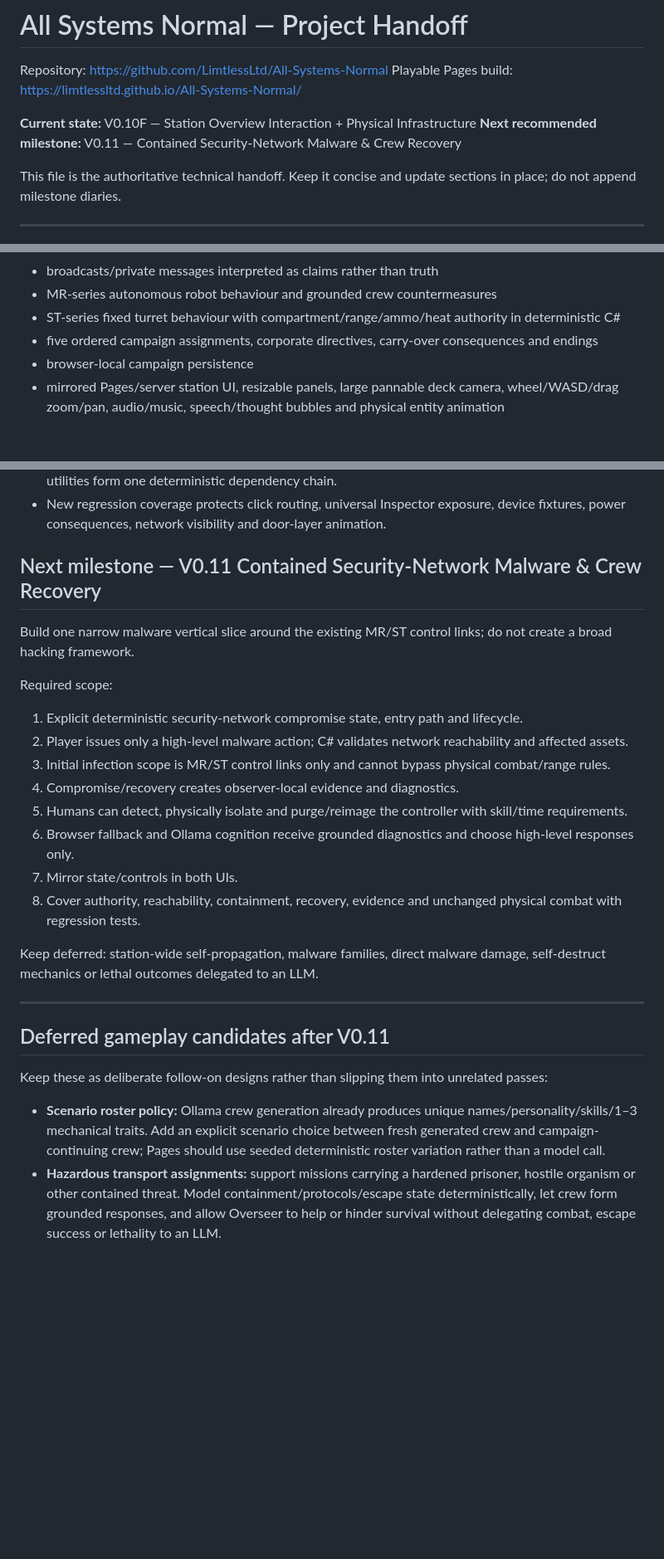
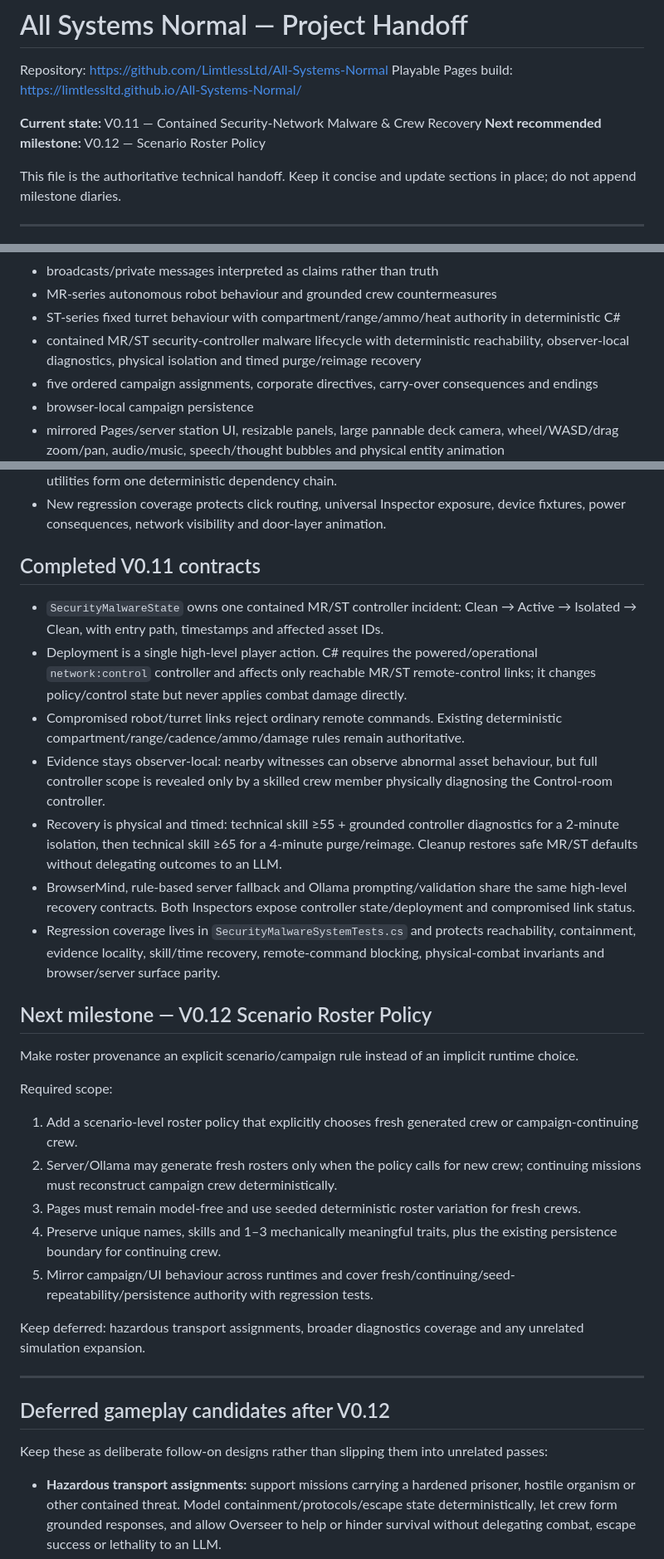
Before and after one commit to LimtlessLtd/All-Systems-Normal, a Markdown page: PROJECT_HANDOFF.md, 3 parts joined by grey strips. Shown at 83% size. Drawn GitHub-style; blank space fills up the shorter version.

Commit message:
Update handoff for completed V0.11 and V0.12 roster policy

```diff
--- a/PROJECT_HANDOFF.md
+++ b/PROJECT_HANDOFF.md
@@ -3,8 +3,8 @@
 Repository: https://github.com/LimtlessLtd/All-Systems-Normal
 Playable Pages build: https://limtlessltd.github.io/All-Systems-Normal/
 
-**Current state:** V0.10F — Station Overview Interaction + Physical Infrastructure
-**Next recommended milestone:** V0.11 — Contained Security-Network Malware & Crew Recovery
+**Current state:** V0.11 — Contained Security-Network Malware & Crew Recovery
+**Next recommended milestone:** V0.12 — Scenario Roster Policy
 
 This file is the authoritative technical handoff. Keep it concise and update sections in place; do not append milestone diaries.
 
@@ -178,6 +178,7 @@ Current shared mechanics include:
 - broadcasts/private messages interpreted as claims rather than truth
 - MR-series autonomous robot behaviour and grounded crew countermeasures
 - ST-series fixed turret behaviour with compartment/range/ammo/heat authority in deterministic C#
+- contained MR/ST security-controller malware lifecycle with deterministic reachability, observer-local diagnostics, physical isolation and timed purge/reimage recovery
 - five ordered campaign assignments, corporate directives, carry-over consequences and endings
 - browser-local campaign persistence
 - mirrored Pages/server station UI, resizable panels, large pannable deck camera, wheel/WASD/drag zoom/pan, audio/music, speech/thought bubbles and physical entity animation
@@ -264,30 +268,36 @@ Standard gate:
 - Generation, distribution, capacitor storage, machine load, load shedding, door power and life-support utilities form one deterministic dependency chain.
 - New regression coverage protects click routing, universal Inspector exposure, device fixtures, power consequences, network visibility and door-layer animation.
 
-## Next milestone — V0.11 Contained Security-Network Malware & Crew Recovery
+## Completed V0.11 contracts
 
-Build one narrow malware vertical slice around the existing MR/ST control links; do not create a broad hacking framework.
+- `SecurityMalwareState` owns one contained MR/ST controller incident: Clean → Active → Isolated → Clean, with entry path, timestamps and affected asset IDs.
+- Deployment is a single high-level player action. C# requires the powered/operational `network:control` controller and affects only reachable MR/ST remote-control links; it changes policy/control state but never applies combat damage directly.
+- Compromised robot/turret links reject ordinary remote commands. Existing deterministic compartment/range/cadence/ammo/damage rules remain authoritative.
+- Evidence stays observer-local: nearby witnesses can observe abnormal asset behaviour, but full controller scope is revealed only by a skilled crew member physically diagnosing the Control-room controller.
+- Recovery is physical and timed: technical skill ≥55 + grounded controller diagnostics for a 2-minute isolation, then technical skill ≥65 for a 4-minute purge/reimage. Cleanup restores safe MR/ST defaults without delegating outcomes to an LLM.
+- BrowserMind, rule-based server fallback and Ollama prompting/validation share the same high-level recovery contracts. Both Inspectors expose controller state/deployment and compromised link status.
+- Regression coverage lives in `SecurityMalwareSystemTests.cs` and protects reachability, containment, evidence locality, skill/time recovery, remote-command blocking, physical-combat invariants and browser/server surface parity.
+
+## Next milestone — V0.12 Scenario Roster Policy
+
+Make roster provenance an explicit scenario/campaign rule instead of an implicit runtime choice.
 
 Required scope:
 
-1. Explicit deterministic security-network compromise state, entry path and lifecycle.
-2. Player issues only a high-level malware action; C# validates network reachability and affected assets.
-3. Initial infection scope is MR/ST control links only and cannot bypass physical combat/range rules.
-4. Compromise/recovery creates observer-local evidence and diagnostics.
-5. Humans can detect, physically isolate and purge/reimage the controller with skill/time requirements.
-6. Browser fallback and Ollama cognition receive grounded diagnostics and choose high-level responses only.
-7. Mirror state/controls in both UIs.
-8. Cover authority, reachability, containment, recovery, evidence and unchanged physical combat with regression tests.
+1. Add a scenario-level roster policy that explicitly chooses fresh generated crew or campaign-continuing crew.
+2. Server/Ollama may generate fresh rosters only when the policy calls for new crew; continuing missions must reconstruct campaign crew deterministically.
+3. Pages must remain model-free and use seeded deterministic roster variation for fresh crews.
+4. Preserve unique names, skills and 1–3 mechanically meaningful traits, plus the existing persistence boundary for continuing crew.
+5. Mirror campaign/UI behaviour across runtimes and cover fresh/continuing/seed-repeatability/persistence authority with regression tests.
 
-Keep deferred: station-wide self-propagation, malware families, direct malware damage, self-destruct mechanics or lethal outcomes delegated to an LLM.
+Keep deferred: hazardous transport assignments, broader diagnostics coverage and any unrelated simulation expansion.
 
 ---
 
-## Deferred gameplay candidates after V0.11
+## Deferred gameplay candidates after V0.12
 
 Keep these as deliberate follow-on designs rather than slipping them into unrelated passes:
 
-- **Scenario roster policy:** Ollama crew generation already produces unique names/personality/skills/1–3 mechanical traits. Add an explicit scenario choice between fresh generated crew and campaign-continuing crew; Pages should use seeded deterministic roster variation rather than a model call.
 - **Hazardous transport assignments:** support missions carrying a hardened prisoner, hostile organism or other contained threat. Model containment/protocols/escape state deterministically, let crew form grounded responses, and allow Overseer to help or hinder survival without delegating combat, escape success or lethality to an LLM.
 - **Diagnostics expansion:** cognition telemetry should eventually cover every model-backed interaction type (crew generation, message interpretation and future planners), while remaining bounded/transient by default.
 
```
Also changed, not shown: other parts of PROJECT_HANDOFF.md (+3 -0 lines).
